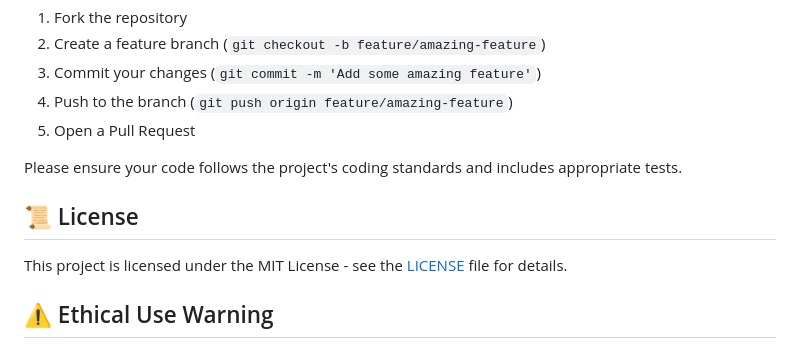
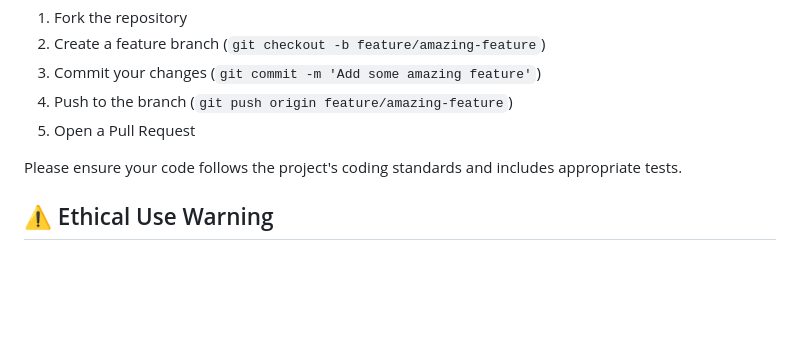
Before and after one commit to Ayushman-Misraa/WhiteCrow, a Markdown page: README.md, the part around the change. Drawn GitHub-style; blank space fills up the shorter version.

```diff
--- a/README.md
+++ b/README.md
@@ -148,10 +148,6 @@ Contributions to WhiteCrow are welcome! To contribute:
 Please ensure your code follows the project's coding standards and includes appropriate tests.
 
 
-## 📜 License
-
-This project is licensed under the MIT License - see the [LICENSE](LICENSE) file for details.
-
 ## ⚠️ Ethical Use Warning
 
 WhiteCrow is a powerful security testing tool designed for legitimate security assessments with proper authorization. Unauthorized scanning of systems is illegal in most jurisdictions and unethical. Always ensure you have explicit permission to scan any target system.
```
